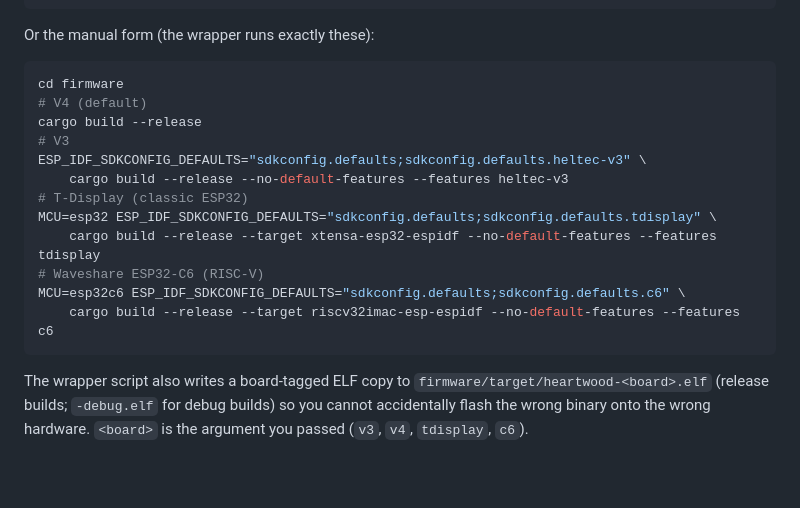
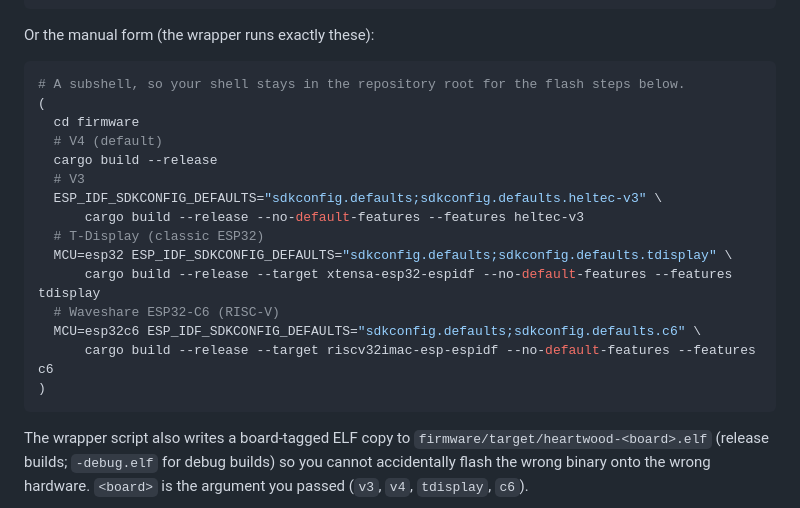
Before and after one commit to forgesworn/heartwood-esp32, a Markdown page: README.md, the part around one of its changes. Drawn GitHub-style; blank space fills up the shorter version.

````diff
--- a/README.md
+++ b/README.md
@@ -139,18 +139,21 @@ feature, target triple, MCU, and sdkconfig fragment cannot drift apart:
 Or the manual form (the wrapper runs exactly these):
 
 ```bash
-cd firmware
-# V4 (default)
-cargo build --release
-# V3
-ESP_IDF_SDKCONFIG_DEFAULTS="sdkconfig.defaults;sdkconfig.defaults.heltec-v3" \
-    cargo build --release --no-default-features --features heltec-v3
-# T-Display (classic ESP32)
-MCU=esp32 ESP_IDF_SDKCONFIG_DEFAULTS="sdkconfig.defaults;sdkconfig.defaults.tdisplay" \
-    cargo build --release --target xtensa-esp32-espidf --no-default-features --features tdisplay
-# Waveshare ESP32-C6 (RISC-V)
-MCU=esp32c6 ESP_IDF_SDKCONFIG_DEFAULTS="sdkconfig.defaults;sdkconfig.defaults.c6" \
-    cargo build --release --target riscv32imac-esp-espidf --no-default-features --features c6
+# A subshell, so your shell stays in the repository root for the flash steps below.
+(
+  cd firmware
+  # V4 (default)
+  cargo build --release
+  # V3
+  ESP_IDF_SDKCONFIG_DEFAULTS="sdkconfig.defaults;sdkconfig.defaults.heltec-v3" \
+      cargo build --release --no-default-features --features heltec-v3
+  # T-Display (classic ESP32)
+  MCU=esp32 ESP_IDF_SDKCONFIG_DEFAULTS="sdkconfig.defaults;sdkconfig.defaults.tdisplay" \
+      cargo build --release --target xtensa-esp32-espidf --no-default-features --features tdisplay
+  # Waveshare ESP32-C6 (RISC-V)
+  MCU=esp32c6 ESP_IDF_SDKCONFIG_DEFAULTS="sdkconfig.defaults;sdkconfig.defaults.c6" \
+      cargo build --release --target riscv32imac-esp-espidf --no-default-features --features c6
+)
 ```
 
 The wrapper script also writes a board-tagged ELF copy to
````
Also changed, not shown: other parts of README.md (+54 -11 lines), CLAUDE.md (+8 -7 lines).
